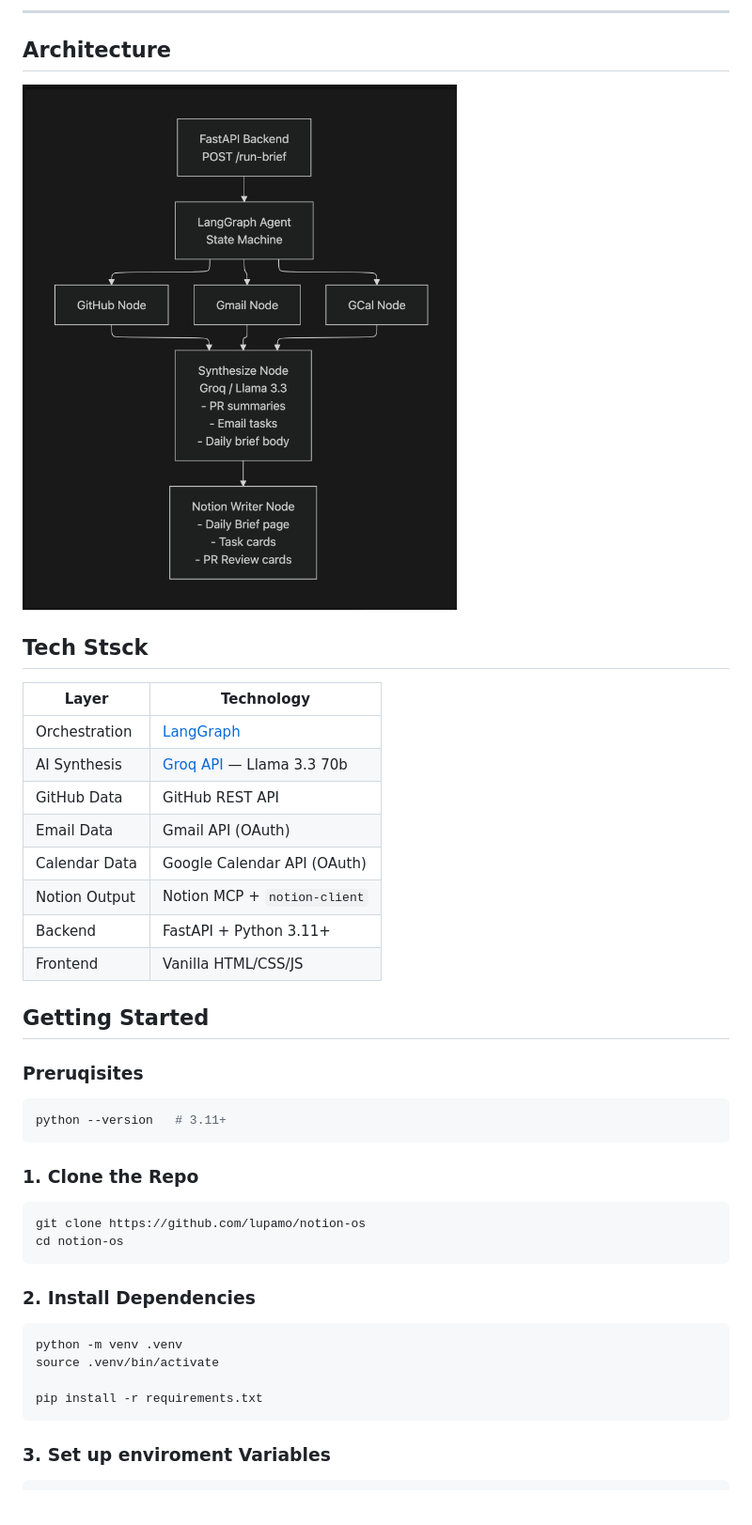
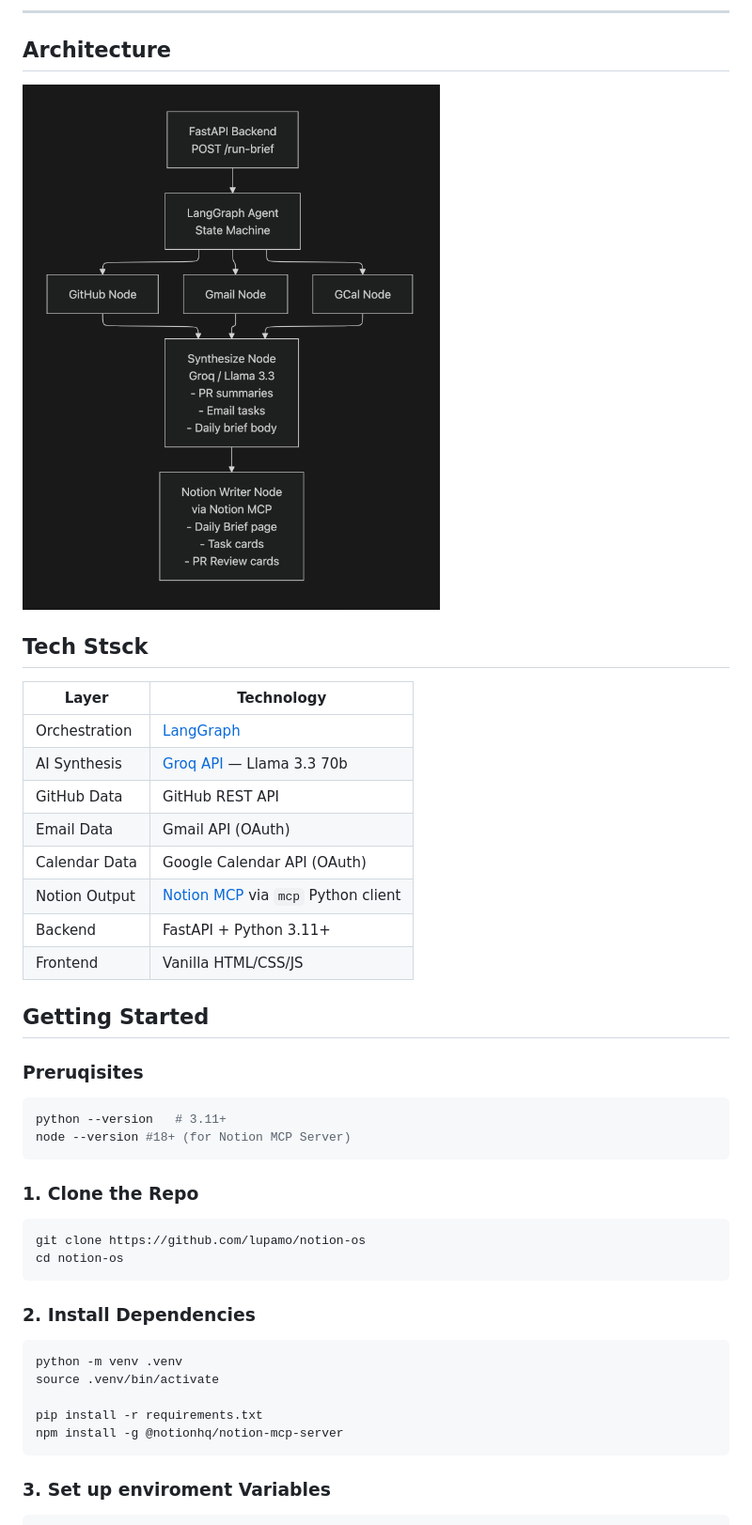
Before and after one commit to lupamo/notion-os, a Markdown page: README.md, the part around one of its changes. Shown at 94% size. Drawn GitHub-style; pictures changed too: images/flow.png; blank space fills up the shorter version.

Commit message:
Update README.md to enhance clarity and detail, including email count and MCP server installation instructions; update flow diagram.

````diff
--- a/README.md
+++ b/README.md
@@ -43,7 +45,7 @@ Notion Os is a multi-agent pipeline that sweeps across your GitHub, Gmail and Go
 | GitHub Data | GitHub REST API |
 | Email Data | Gmail API (OAuth) |
 | Calendar Data | Google Calendar API (OAuth) |
-| Notion Output | Notion MCP + `notion-client` |
+| Notion Output | [Notion MCP](https://developers.notion.com) via `mcp` Python client |
 | Backend | FastAPI + Python 3.11+ |
 | Frontend | Vanilla HTML/CSS/JS |
 
@@ -52,6 +54,7 @@ Notion Os is a multi-agent pipeline that sweeps across your GitHub, Gmail and Go
 
 ```bash
 python --version   # 3.11+
+node --version #18+ (for Notion MCP Server)
 ```
 
 ### 1. Clone the Repo
@@ -66,6 +69,7 @@ python -m venv .venv
 source .venv/bin/activate
 
 pip install -r requirements.txt
+npm install -g @notionhq/notion-mcp-server
 ```
 
 ### 3. Set up enviroment Variables
````
Also changed, not shown: other parts of README.md (+5 -3 lines).
